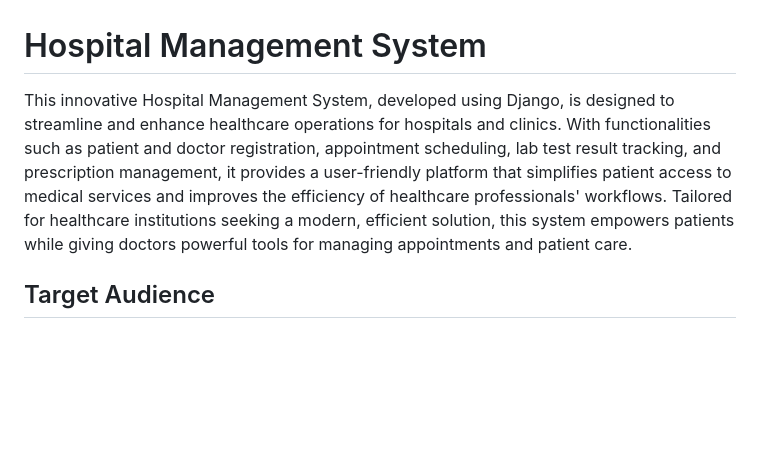
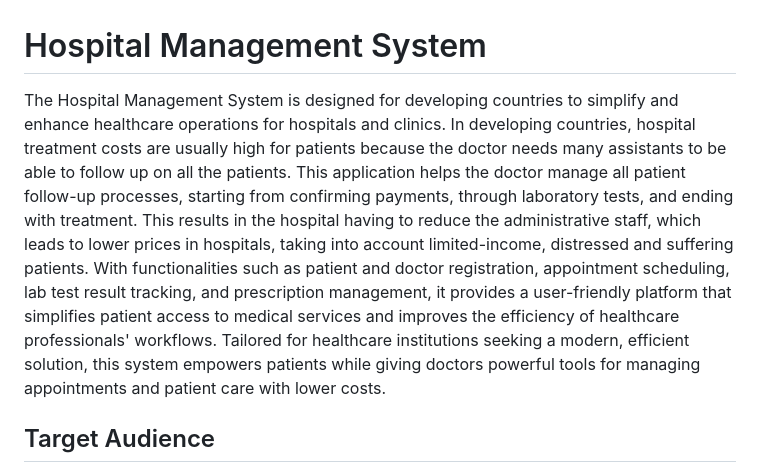
Before and after one commit to Hana00661/Hospital_management_system, a Markdown page: README.md, the part around the change. GitHub-like rendering; blank space fills up the shorter version.

```diff
--- a/README.md
+++ b/README.md
@@ -1,7 +1,9 @@
 # Hospital Management System
 
-This innovative Hospital Management System, developed using Django, is designed to streamline and enhance healthcare operations for hospitals and clinics. With functionalities such as patient and doctor registration, appointment scheduling, lab test result tracking, and prescription management, it provides a user-friendly platform that simplifies patient access to medical services and improves the efficiency of healthcare professionals' workflows.
-Tailored for healthcare institutions seeking a modern, efficient solution, this system empowers patients while giving doctors powerful tools for managing appointments and patient care.
+The Hospital Management System is designed for developing countries to simplify and enhance healthcare operations for hospitals and clinics.
+In developing countries, hospital treatment costs are usually high for patients because the doctor needs many assistants to be able to follow up on all the patients. This application helps the doctor manage all patient follow-up processes, starting from confirming payments, through laboratory tests, and ending with treatment. This results in the hospital having to reduce the administrative staff, which leads to lower prices in hospitals, taking into account limited-income, distressed and suffering patients.
+With functionalities such as patient and doctor registration, appointment scheduling, lab test result tracking, and prescription management, it provides a user-friendly platform that simplifies patient access to medical services and improves the efficiency of healthcare professionals' workflows.
+Tailored for healthcare institutions seeking a modern, efficient solution, this system empowers patients while giving doctors powerful tools for managing appointments and patient care with lower costs.
 
 ## Target Audience
 
```
